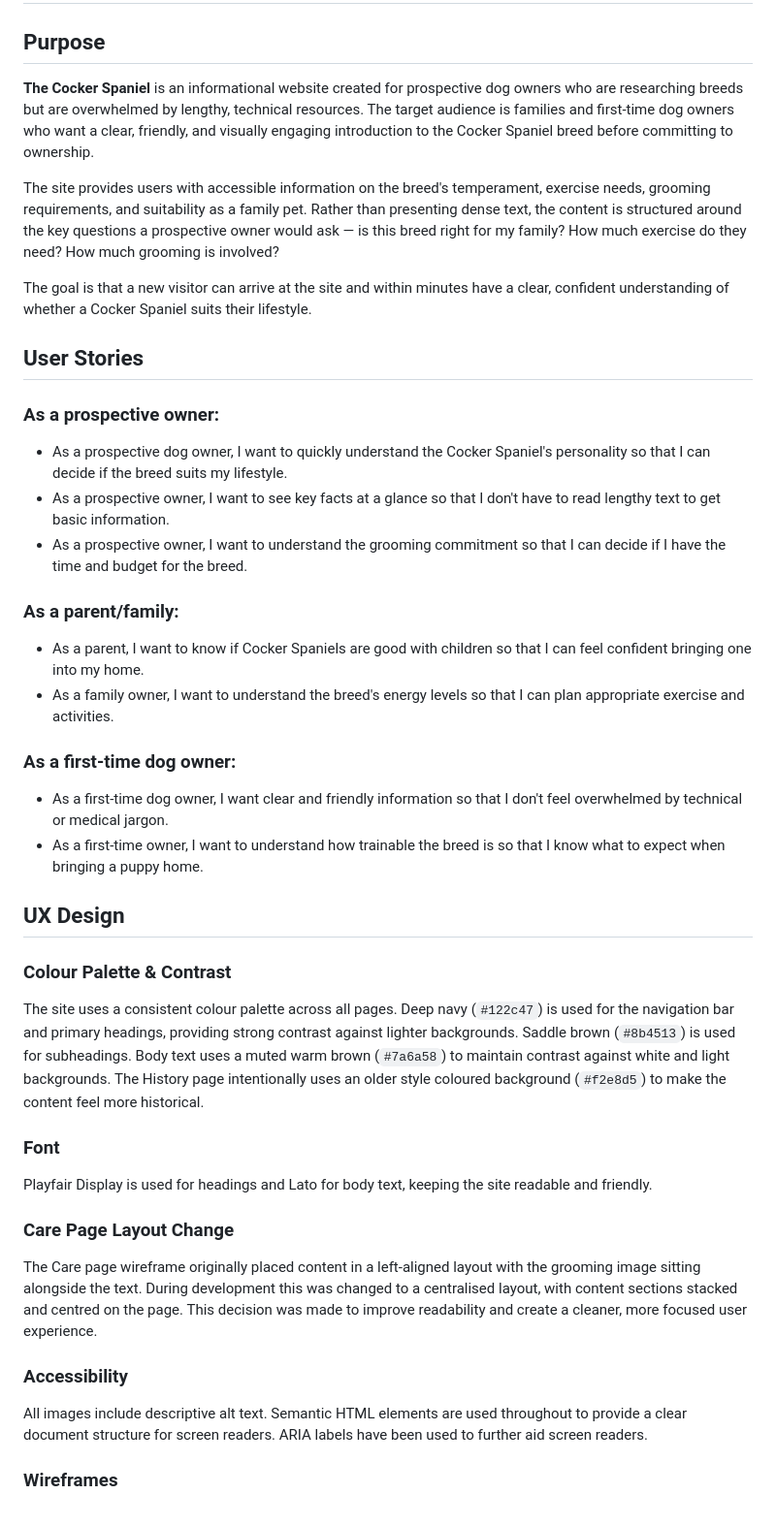
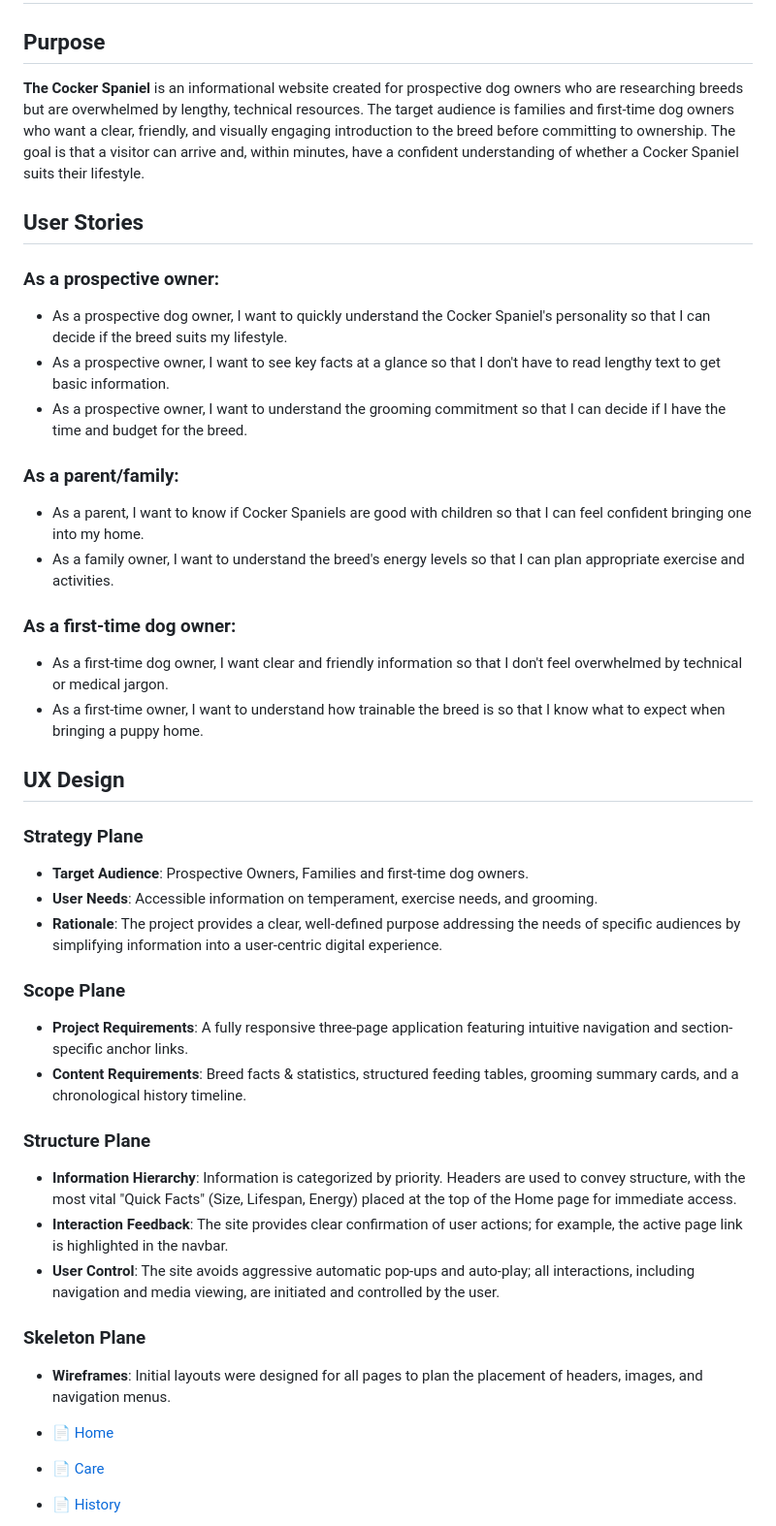
Before and after one commit to Hybrid965/the-cocker-spaniel, a Markdown page: README.md, the part around one of its changes. Shown at 97% size. GitHub-like rendering.

```diff
--- a/README.md
+++ b/README.md
@@ -1,40 +1,35 @@
 # The Cocker Spaniel
 
 ## Purpose
-**The Cocker Spaniel** is an informational website created for prospective dog owners who are researching breeds but are overwhelmed by lengthy, technical resources. The target audience is families and first-time dog owners who want a clear, friendly, and visually engaging introduction to the Cocker Spaniel breed before committing to ownership.
-
-The site provides users with accessible information on the breed's temperament, exercise needs, grooming requirements, and suitability as a family pet. Rather than presenting dense text, the content is structured around the key questions a prospective owner would ask — is this breed right for my family? How much exercise do they need? How much grooming is involved?
-
-The goal is that a new visitor can arrive at the site and within minutes have a clear, confident understanding of whether a Cocker Spaniel suits their lifestyle.
+**The Cocker Spaniel** is an informational website created for prospective dog owners who are researching breeds but are overwhelmed by lengthy, technical resources. The target audience is families and first-time dog owners who want a clear, friendly, and visually engaging introduction to the breed before committing to ownership. The goal is that a visitor can arrive and, within minutes, have a confident understanding of whether a Cocker Spaniel suits their lifestyle.
 
 ## User Stories
-
 ### As a prospective owner:
 - As a prospective dog owner, I want to quickly understand the Cocker Spaniel's personality so that I can decide if the breed suits my lifestyle.
 - As a prospective owner, I want to see key facts at a glance so that I don't have to read lengthy text to get basic information.
 - As a prospective owner, I want to understand the grooming commitment so that I can decide if I have the time and budget for the breed.
-
 ### As a parent/family:
 - As a parent, I want to know if Cocker Spaniels are good with children so that I can feel confident bringing one into my home.
 - As a family owner, I want to understand the breed's energy levels so that I can plan appropriate exercise and activities.
-
 ### As a first-time dog owner:
 - As a first-time dog owner, I want clear and friendly information so that I don't feel overwhelmed by technical or medical jargon.
 - As a first-time owner, I want to understand how trainable the breed is so that I know what to expect when bringing a puppy home.
+## UX Design
+### Strategy Plane
+- **Target Audience**: Prospective Owners, Families and first-time dog owners.
+- **User Needs**: Accessible information on temperament, exercise needs, and grooming.
+- **Rationale**: The project provides a clear, well-defined purpose addressing the needs of specific audiences by simplifying information into a user-centric digital experience.
+### Scope Plane
+- **Project Requirements**: A fully responsive three-page application featuring intuitive navigation and section-specific anchor links.
+- **Content Requirements**: Breed facts & statistics, structured feeding tables, grooming summary cards, and a chronological history timeline.
+### Structure Plane
+- **Information Hierarchy**: Information is categorized by priority. Headers are used to convey structure, with the most vital "Quick Facts" (Size, Lifespan, Energy) placed at the top of the Home page for immediate access.
+- **Interaction Feedback**: The site provides clear confirmation of user actions; for example, the active page link is highlighted in the navbar.
+- **User Control**: The site avoids aggressive automatic pop-ups and auto-play; all interactions, including navigation and media viewing, are initiated and controlled by the user.
 
-## UX Design
+### Skeleton Plane
+- **Wireframes**: Initial layouts were designed for all pages to plan the placement of headers, images, and navigation menus.
+ - 📄 [Home](docs/wireframes/home.png)
+ - 📄 [Care](docs/wireframes/care.png)
+ - 📄 [History](docs/wireframes/history.png)
 
-### Colour Palette & Contrast
-The site uses a consistent colour palette across all pages. Deep navy (`#122c47`) is used for the navigation bar and primary headings, providing strong contrast against lighter backgrounds. Saddle brown (`#8b4513`) is used for subheadings. Body text uses a muted warm brown (`#7a6a58`) to maintain contrast against white and light backgrounds. The History page intentionally uses an older style coloured background (`#f2e8d5`) to make the content feel more historical.
-
-### Font
-Playfair Display is used for headings and Lato for body text, keeping the site readable and friendly.
-
-### Care Page Layout Change
-The Care page wireframe originally placed content in a left-aligned layout with the grooming image sitting alongside the text. During development this was changed to a centralised layout, with content sections stacked and centred on the page. This decision was made to improve readability and create a cleaner, more focused user experience.
-
-### Accessibility
-All images include descriptive alt text. Semantic HTML elements are used throughout to provide a clear document structure for screen readers. ARIA labels have been used to further aid screen readers.
-
-### Wireframes
-
```
Also changed, not shown: other parts of README.md (+50 -98 lines).
